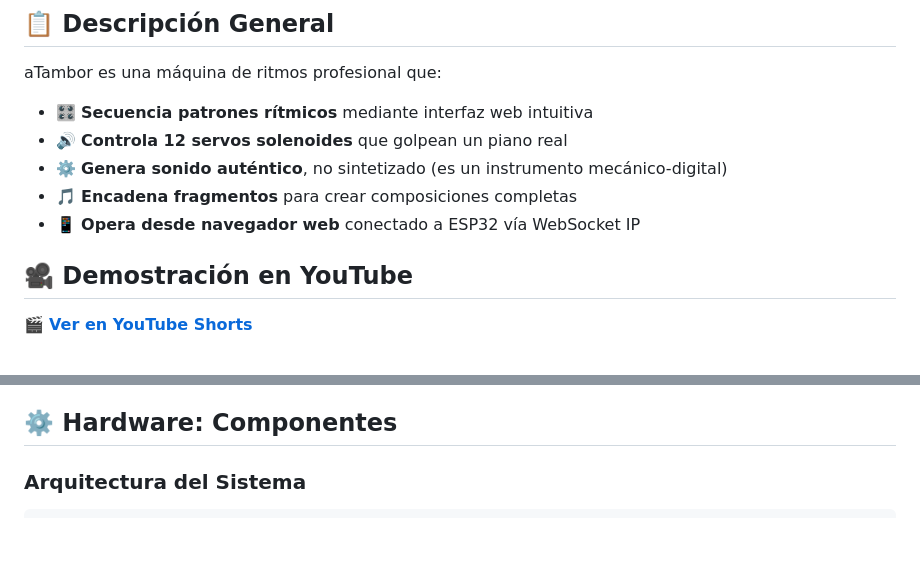
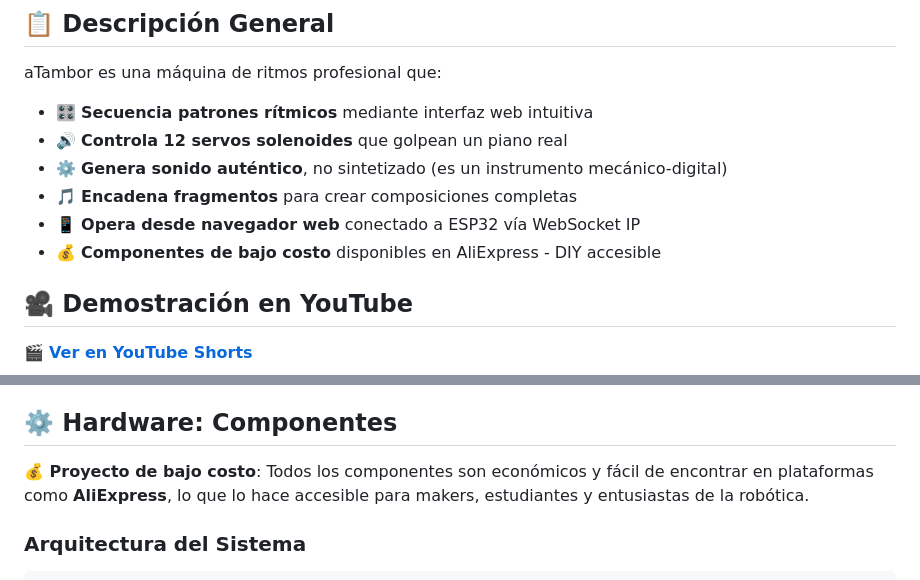
Before and after one commit to portab76/aTambor, a Markdown page: README.md, 2 parts joined by grey strips. Rendered like a GitHub page; blank space fills up the shorter version.

Commit message:
no message

```diff
--- a/README.md
+++ b/README.md
@@ -13,6 +13,7 @@ aTambor es una máquina de ritmos profesional que:
 - ⚙️ **Genera sonido auténtico**, no sintetizado (es un instrumento mecánico-digital)
 - 🎵 **Encadena fragmentos** para crear composiciones completas
 - 📱 **Opera desde navegador web** conectado a ESP32 vía WebSocket IP
+- 💰 **Componentes de bajo costo** disponibles en AliExpress - DIY accesible
 
 ## 🎥 Demostración en YouTube
 
@@ -43,6 +44,8 @@ Por defecto la interfaz genera sonidos sintetizados directamente en el navegador
 
 
 ## ⚙️ Hardware: Componentes
+
+**💰 Proyecto de bajo costo**: Todos los componentes son económicos y fácil de encontrar en plataformas como **AliExpress**, lo que lo hace accesible para makers, estudiantes y entusiastas de la robótica.
 
 ### Arquitectura del Sistema
 
```
